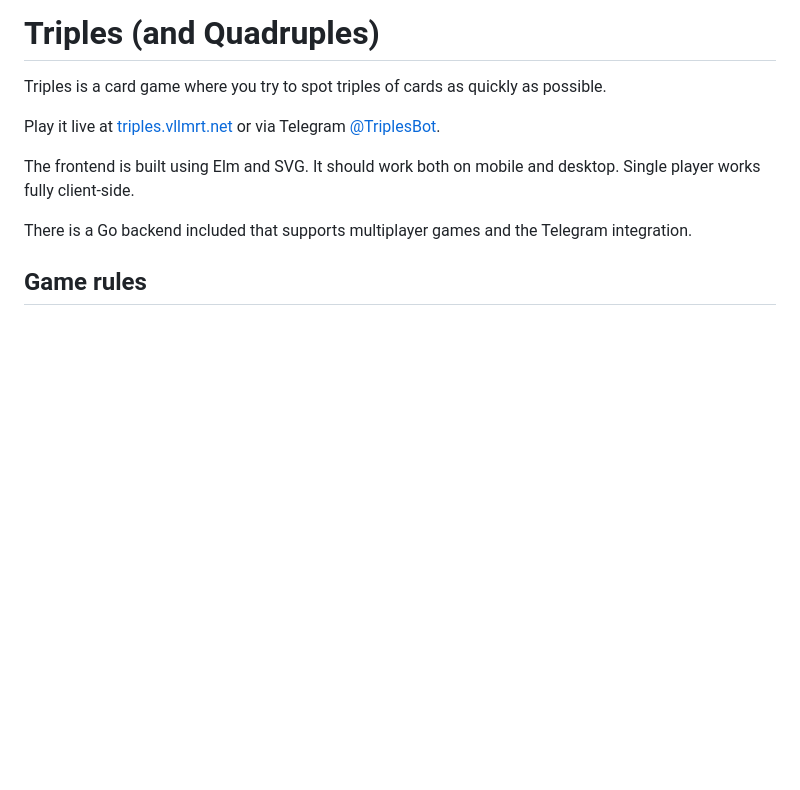
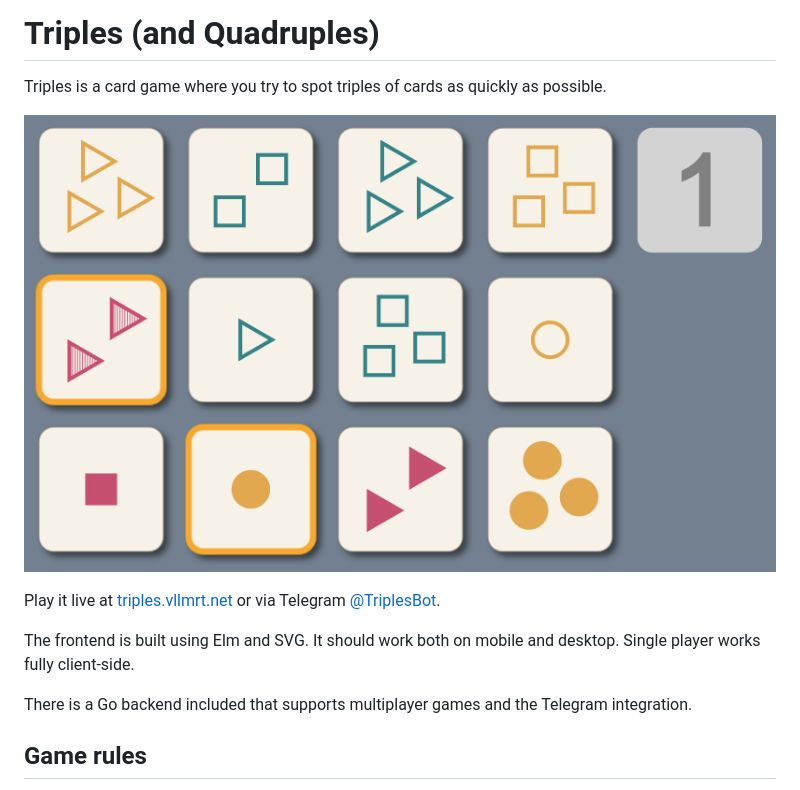
Before and after one commit to robx/triples, a Markdown page: README.md, the part around the change. Drawn GitHub-style; pictures changed too: screenshot.png (added); blank space fills up the shorter version.

Commit message:
link a screenshot

```diff
--- a/README.md
+++ b/README.md
@@ -2,6 +2,8 @@
 
 Triples is a card game where you try to spot triples of
 cards as quickly as possible.
+
+![Triples](screenshot.png)
 
 Play it live at [triples.vllmrt.net](https://triples.vllmrt.net)
 or via Telegram [@TriplesBot](https://telegram.me/TriplesBot).
```
